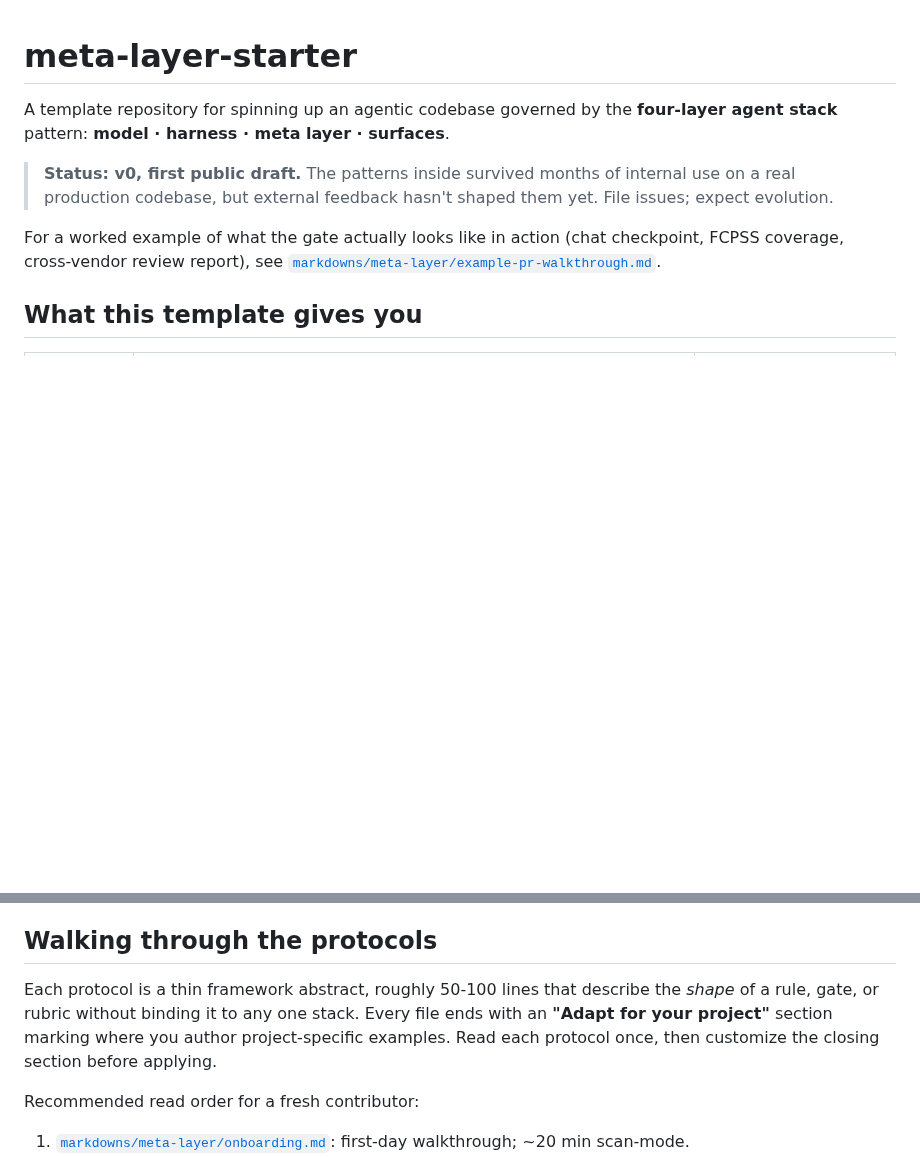
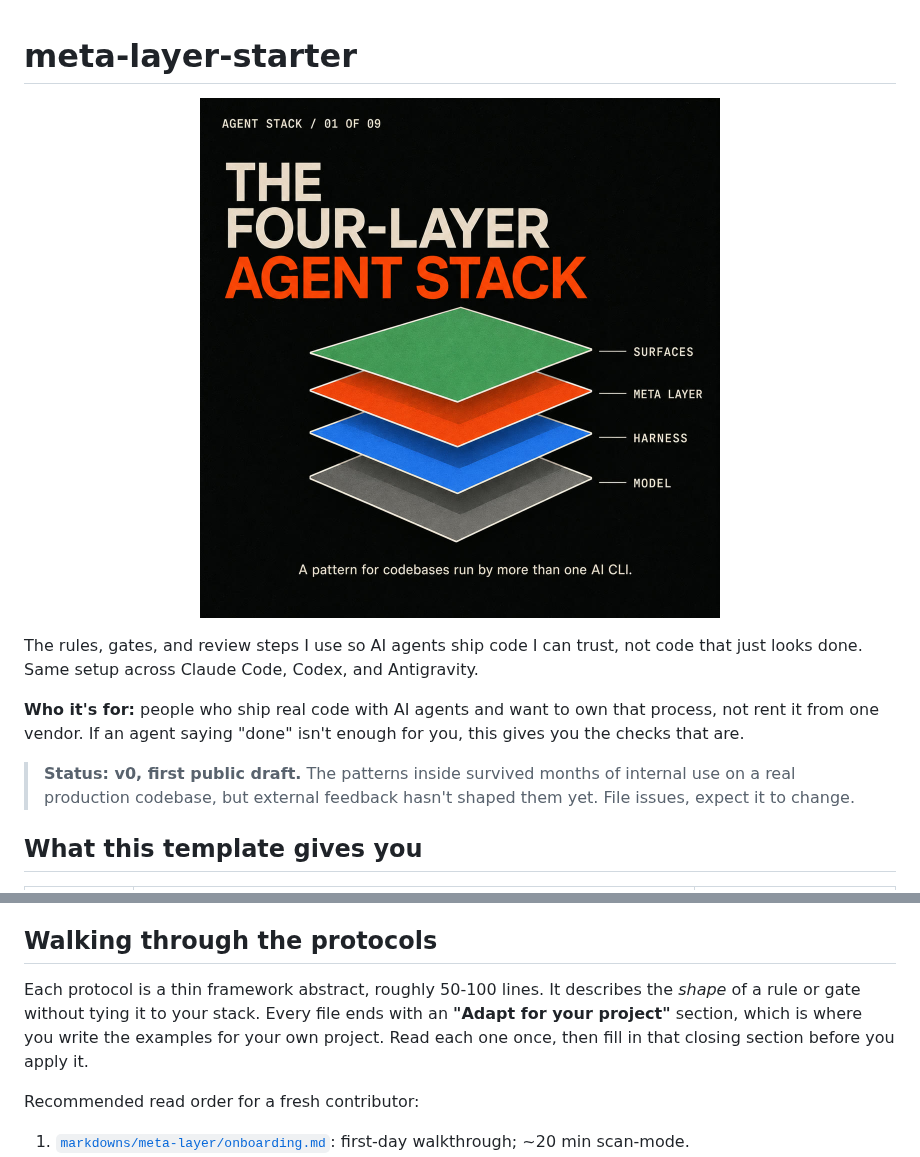
Before and after one commit to MaximSTH/meta-layer-starter, a Markdown page: README.md, 2 parts joined by grey strips. Rendered like a GitHub page; pictures changed too: assets/img/agent-stack-01.jpg (added); blank space fills up the shorter version.

Commit message:
Add four-layer-stack hero and rewrite README intro in author voice
- Add hero image (agent-stack-01.jpg) at top of README, width-capped at 520
- Rewrite value prop + who-it's-for in first-person voice, no long dashes
- Drop worked-example pointer from first screen (still in protocols read-order)
- Lightly de-abstract the protocol-walkthrough intro
- Add agent-stack-grid.jpg (3x3 overview) for social-preview use
- gitignore agent-stack PNG masters; track only the web JPGs

Co-Authored-By: Claude Opus 4.8 (1M context) <noreply@anthropic.com>

```diff
--- a/README.md
+++ b/README.md
@@ -1,16 +1,20 @@
 # meta-layer-starter
 
-A template repository for spinning up an agentic codebase governed by the
-**four-layer agent stack** pattern: **model · harness · meta layer ·
-surfaces**.
+<p align="center">
+  <img src="assets/img/agent-stack-01.jpg" alt="The four-layer agent stack: model, harness, meta layer, surfaces" width="520">
+</p>
+
+The rules, gates, and review steps I use so AI agents ship code I can
+trust, not code that just looks done. Same setup across Claude Code,
+Codex, and Antigravity.
+
+**Who it's for:** people who ship real code with AI agents and want to
+own that process, not rent it from one vendor. If an agent saying
+"done" isn't enough for you, this gives you the checks that are.
 
 > **Status: v0, first public draft.** The patterns inside survived
 > months of internal use on a real production codebase, but external
-> feedback hasn't shaped them yet. File issues; expect evolution.
-
-For a worked example of what the gate actually looks like in action
-(chat checkpoint, FCPSS coverage, cross-vendor review report), see
-[`markdowns/meta-layer/example-pr-walkthrough.md`](markdowns/meta-layer/example-pr-walkthrough.md).
+> feedback hasn't shaped them yet. File issues, expect it to change.
 
 ## What this template gives you
 
@@ -148,11 +152,11 @@ context.
 
 ## Walking through the protocols
 
-Each protocol is a thin framework abstract, roughly 50-100 lines that
-describe the *shape* of a rule, gate, or rubric without binding it to
-any one stack. Every file ends with an **"Adapt for your project"**
-section marking where you author project-specific examples. Read each
-protocol once, then customize the closing section before applying.
+Each protocol is a thin framework abstract, roughly 50-100 lines. It
+describes the *shape* of a rule or gate without tying it to your stack.
+Every file ends with an **"Adapt for your project"** section, which is
+where you write the examples for your own project. Read each one once,
+then fill in that closing section before you apply it.
 
 Recommended read order for a fresh contributor:
 
```
Also changed, not shown: assets/img/agent-stack-grid.jpg (added), 1 other file.
